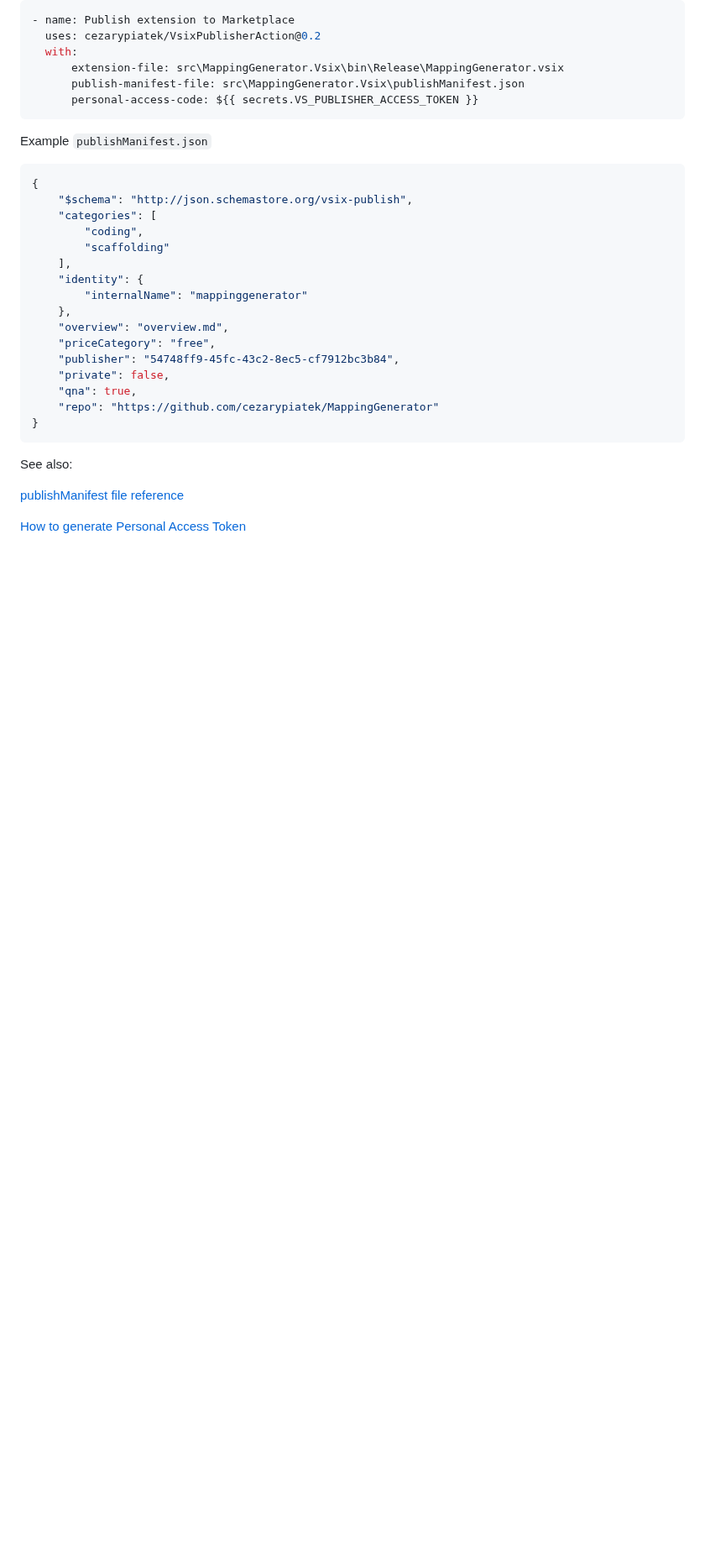
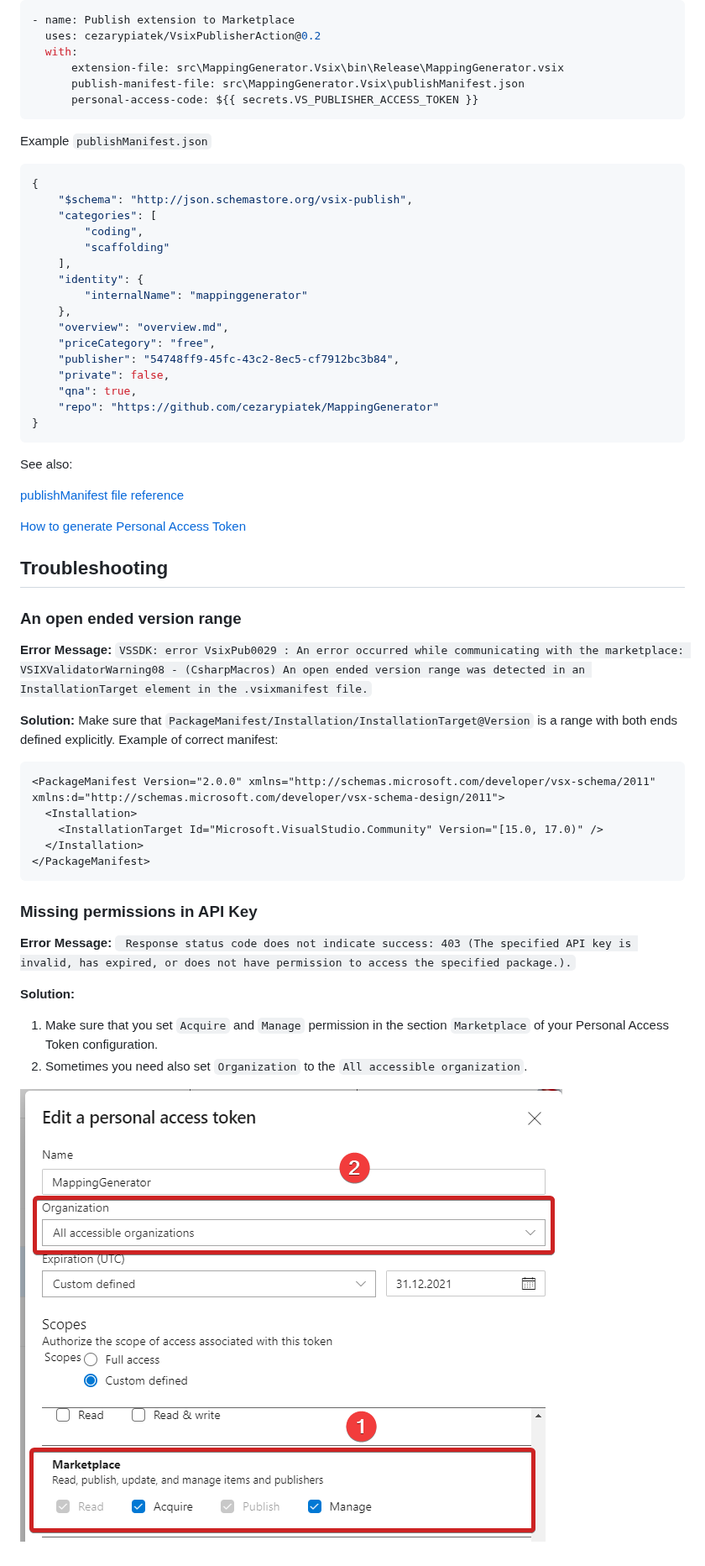
Before and after one commit to cezarypiatek/VsixPublisherAction, a Markdown page: README.md, the part around one of its changes. Shown at 84% size. Drawn GitHub-style; pictures changed too: pac-config.png (added); blank space fills up the shorter version.

Commit message:
Add Troubleshooting section to readme

````diff
--- a/README.md
+++ b/README.md
@@ -34,8 +34,37 @@ Example `publishManifest.json`
 }
 ```
 
+
+
 See also:
 
 [publishManifest file reference](https://docs.microsoft.com/en-us/visualstudio/extensibility/walkthrough-publishing-a-visual-studio-extension-via-command-line?view=vs-2019#publishmanifest-file)
 
 [How to generate Personal Access Token](https://code.visualstudio.com/api/working-with-extensions/publishing-extension#get-a-personal-access-token)
+
+## Troubleshooting
+
+### An open ended version range
+
+**Error Message:** `VSSDK: error VsixPub0029 : An error occurred while communicating with the marketplace: VSIXValidatorWarning08 - (CsharpMacros) An open ended version range was detected in an InstallationTarget element in the .vsixmanifest file.`
+
+**Solution:** Make sure that `PackageManifest/Installation/InstallationTarget@Version` is a range with both ends defined explicitly.
+Example of correct manifest:
+
+```xml
+<PackageManifest Version="2.0.0" xmlns="http://schemas.microsoft.com/developer/vsx-schema/2011" xmlns:d="http://schemas.microsoft.com/developer/vsx-schema-design/2011">
+  <Installation>
+    <InstallationTarget Id="Microsoft.VisualStudio.Community" Version="[15.0, 17.0)" />
+  </Installation>
+</PackageManifest>
+```
+
+### Missing permissions in API Key
+
+**Error Message:** ` Response status code does not indicate success: 403 (The specified API key is invalid, has expired, or does not have permission to access the specified package.).`
+
+**Solution:**
+1) Make sure that you set `Acquire` and `Manage` permission in the section `Marketplace` of your Personal Access Token configuration.
+2) Sometimes you need also set `Organization` to the `All accessible organization`.
+
+![](pac-config.png)
````
Also changed, not shown: other parts of README.md (+1 -1 lines).
